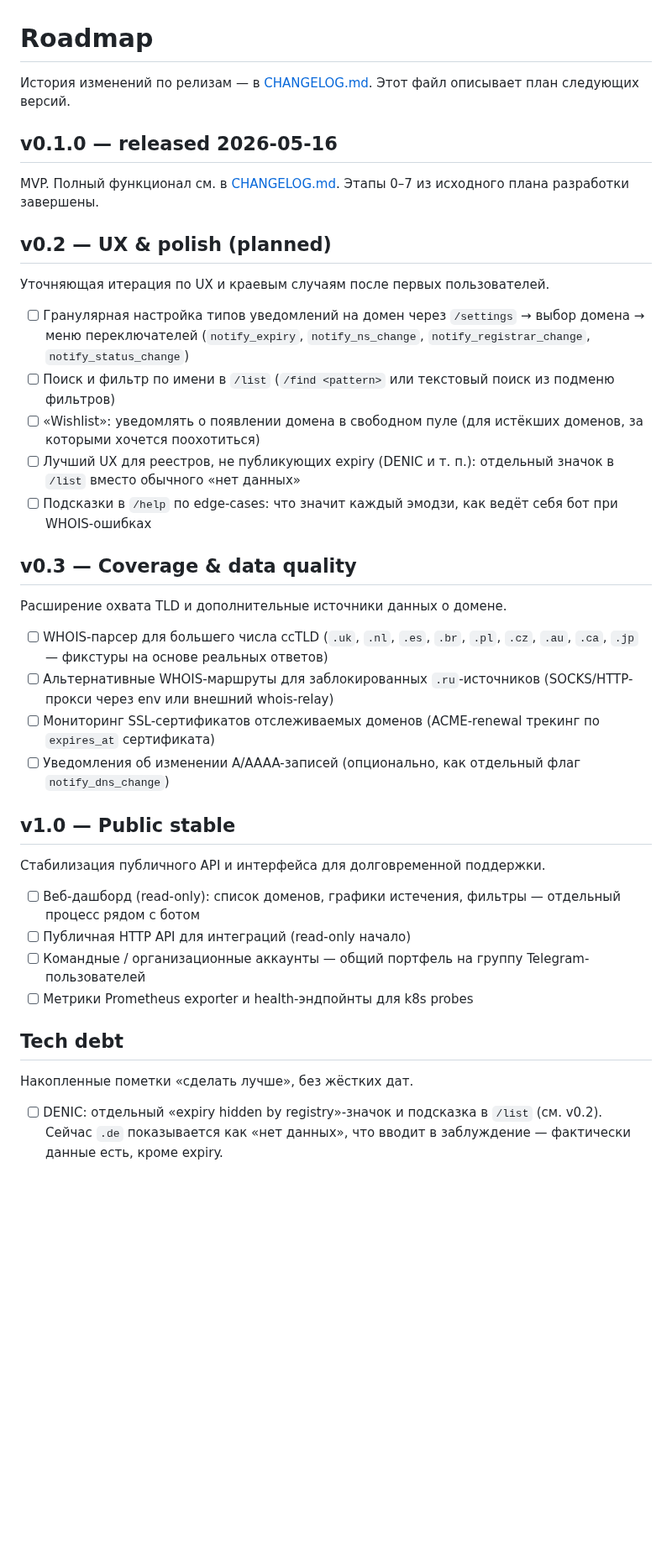
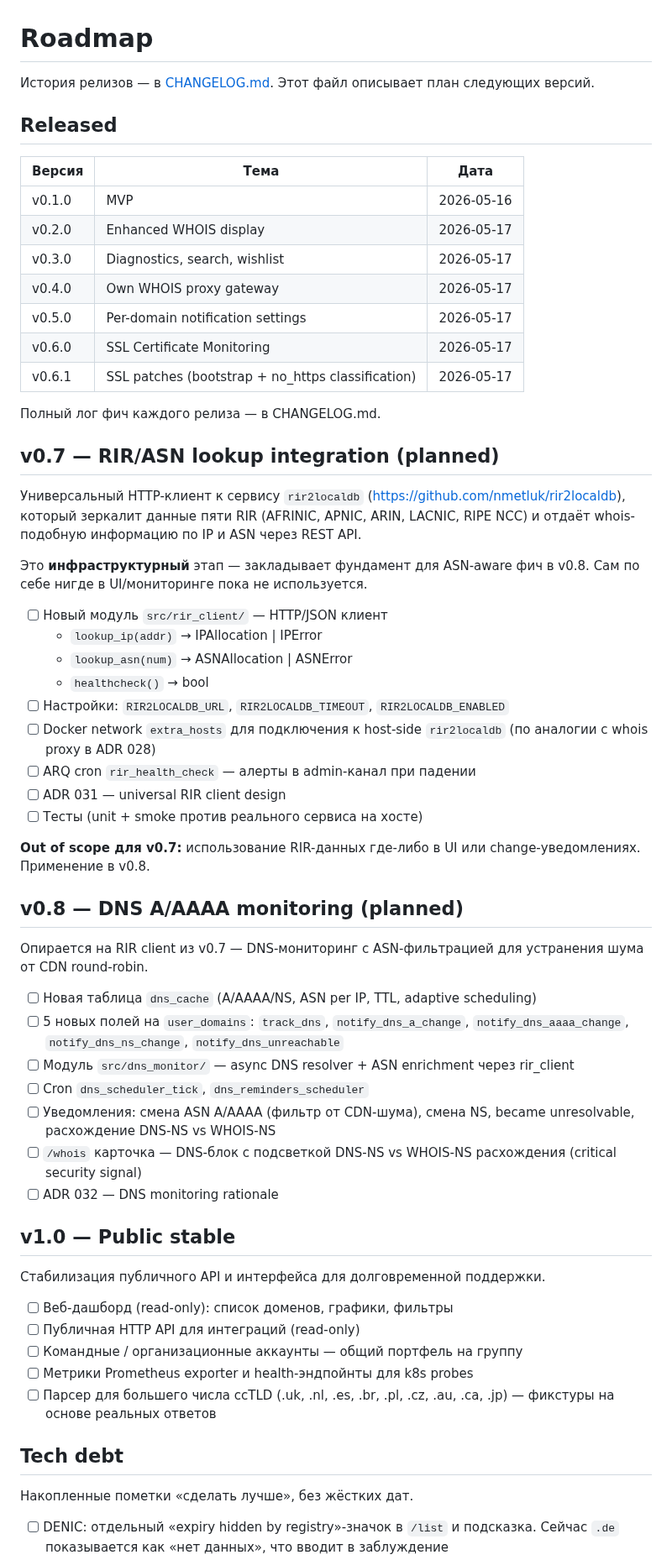
Before and after one commit to nmetluk/whois-watcher, a Markdown page: TODO.md, the part around one of its changes. Shown at 84% size. Rendered like a GitHub page; blank space fills up the shorter version.

Commit message:
docs: rewrite TODO.md for current state — released v0.1-v0.6.1, plan v0.7-v0.8

```diff
--- a/TODO.md
+++ b/TODO.md
@@ -1,58 +1,82 @@
 # Roadmap
 
-История изменений по релизам — в [CHANGELOG.md](CHANGELOG.md). Этот файл
-описывает план следующих версий.
+История релизов — в [CHANGELOG.md](CHANGELOG.md). Этот файл описывает
+план следующих версий.
 
-## v0.1.0 — released 2026-05-16
+## Released
 
-MVP. Полный функционал см. в [CHANGELOG.md](CHANGELOG.md). Этапы 0–7
-из исходного плана разработки завершены.
+| Версия | Тема | Дата |
+|--------|------|------|
+| v0.1.0 | MVP | 2026-05-16 |
+| v0.2.0 | Enhanced WHOIS display | 2026-05-17 |
+| v0.3.0 | Diagnostics, search, wishlist | 2026-05-17 |
+| v0.4.0 | Own WHOIS proxy gateway | 2026-05-17 |
+| v0.5.0 | Per-domain notification settings | 2026-05-17 |
+| v0.6.0 | SSL Certificate Monitoring | 2026-05-17 |
+| v0.6.1 | SSL patches (bootstrap + no_https classification) | 2026-05-17 |
 
-## v0.2 — UX & polish (planned)
+Полный лог фич каждого релиза — в CHANGELOG.md.
 
-Уточняющая итерация по UX и краевым случаям после первых пользователей.
+## v0.7 — RIR/ASN lookup integration (planned)
 
-- [ ] Гранулярная настройка типов уведомлений на домен через `/settings`
-  → выбор домена → меню переключателей (`notify_expiry`,
-  `notify_ns_change`, `notify_registrar_change`, `notify_status_change`)
-- [ ] Поиск и фильтр по имени в `/list` (`/find <pattern>` или текстовый
-  поиск из подменю фильтров)
-- [ ] «Wishlist»: уведомлять о появлении домена в свободном пуле (для
-  истёкших доменов, за которыми хочется поохотиться)
-- [ ] Лучший UX для реестров, не публикующих expiry (DENIC и т. п.):
-  отдельный значок в `/list` вместо обычного «нет данных»
-- [ ] Подсказки в `/help` по edge-cases: что значит каждый эмодзи,
-  как ведёт себя бот при WHOIS-ошибках
+Универсальный HTTP-клиент к сервису `rir2localdb`
+(https://github.com/nmetluk/rir2localdb), который зеркалит данные
+пяти RIR (AFRINIC, APNIC, ARIN, LACNIC, RIPE NCC) и отдаёт
+whois-подобную информацию по IP и ASN через REST API.
 
-## v0.3 — Coverage & data quality
+Это **инфраструктурный** этап — закладывает фундамент для ASN-aware
+фич в v0.8. Сам по себе нигде в UI/мониторинге пока не используется.
 
-Расширение охвата TLD и дополнительные источники данных о домене.
+- [ ] Новый модуль `src/rir_client/` — HTTP/JSON клиент
+  - `lookup_ip(addr)` → IPAllocation | IPError
+  - `lookup_asn(num)` → ASNAllocation | ASNError
+  - `healthcheck()` → bool
+- [ ] Настройки: `RIR2LOCALDB_URL`, `RIR2LOCALDB_TIMEOUT`,
+  `RIR2LOCALDB_ENABLED`
+- [ ] Docker network `extra_hosts` для подключения к host-side
+  `rir2localdb` (по аналогии с whois proxy в ADR 028)
+- [ ] ARQ cron `rir_health_check` — алерты в admin-канал при падении
+- [ ] ADR 031 — universal RIR client design
+- [ ] Тесты (unit + smoke против реального сервиса на хосте)
 
-- [ ] WHOIS-парсер для большего числа ccTLD (`.uk`, `.nl`, `.es`, `.br`,
-  `.pl`, `.cz`, `.au`, `.ca`, `.jp` — фикстуры на основе реальных ответов)
-- [ ] Альтернативные WHOIS-маршруты для заблокированных `.ru`-источников
-  (SOCKS/HTTP-прокси через env или внешний whois-relay)
-- [ ] Мониторинг SSL-сертификатов отслеживаемых доменов (ACME-renewal
-  трекинг по `expires_at` сертификата)
-- [ ] Уведомления об изменении A/AAAA-записей (опционально, как
-  отдельный флаг `notify_dns_change`)
+**Out of scope для v0.7:** использование RIR-данных где-либо в UI
+или change-уведомлениях. Применение в v0.8.
+
+## v0.8 — DNS A/AAAA monitoring (planned)
+
+Опирается на RIR client из v0.7 — DNS-мониторинг с ASN-фильтрацией
+для устранения шума от CDN round-robin.
+
+- [ ] Новая таблица `dns_cache` (A/AAAA/NS, ASN per IP, TTL, adaptive
+  scheduling)
+- [ ] 5 новых полей на `user_domains`: `track_dns`,
+  `notify_dns_a_change`, `notify_dns_aaaa_change`,
+  `notify_dns_ns_change`, `notify_dns_unreachable`
+- [ ] Модуль `src/dns_monitor/` — async DNS resolver + ASN enrichment
+  через rir_client
+- [ ] Cron `dns_scheduler_tick`, `dns_reminders_scheduler`
+- [ ] Уведомления: смена ASN A/AAAA (фильтр от CDN-шума), смена NS,
+  became unresolvable, расхождение DNS-NS vs WHOIS-NS
+- [ ] `/whois` карточка — DNS-блок с подсветкой DNS-NS vs WHOIS-NS
+  расхождения (critical security signal)
+- [ ] ADR 032 — DNS monitoring rationale
 
 ## v1.0 — Public stable
 
 Стабилизация публичного API и интерфейса для долговременной поддержки.
 
-- [ ] Веб-дашборд (read-only): список доменов, графики истечения,
-  фильтры — отдельный процесс рядом с ботом
-- [ ] Публичная HTTP API для интеграций (read-only начало)
+- [ ] Веб-дашборд (read-only): список доменов, графики, фильтры
+- [ ] Публичная HTTP API для интеграций (read-only)
 - [ ] Командные / организационные аккаунты — общий портфель на группу
-  Telegram-пользователей
 - [ ] Метрики Prometheus exporter и health-эндпойнты для k8s probes
+- [ ] Парсер для большего числа ccTLD (.uk, .nl, .es, .br, .pl, .cz,
+  .au, .ca, .jp) — фикстуры на основе реальных ответов
 
 ## Tech debt
 
 Накопленные пометки «сделать лучше», без жёстких дат.
 
-- [ ] DENIC: отдельный «expiry hidden by registry»-значок и подсказка
-  в `/list` (см. v0.2). Сейчас `.de` показывается как «нет данных»,
-  что вводит в заблуждение — фактически данные есть, кроме expiry.
+- [ ] DENIC: отдельный «expiry hidden by registry»-значок в `/list`
+  и подсказка. Сейчас `.de` показывается как «нет данных», что
+  вводит в заблуждение
 - [ ] Больше интеграционных тестов для ARQ-тасок (сейчас покрыты
```
Also changed, not shown: other parts of TODO.md (+12 -10 lines).
